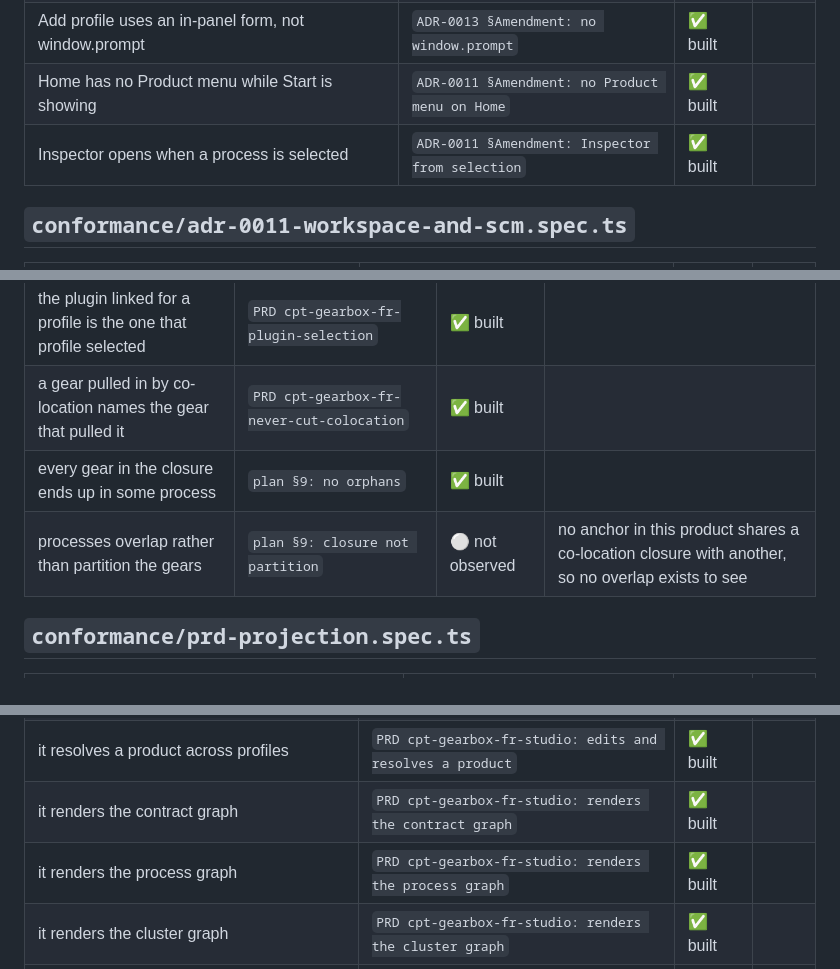
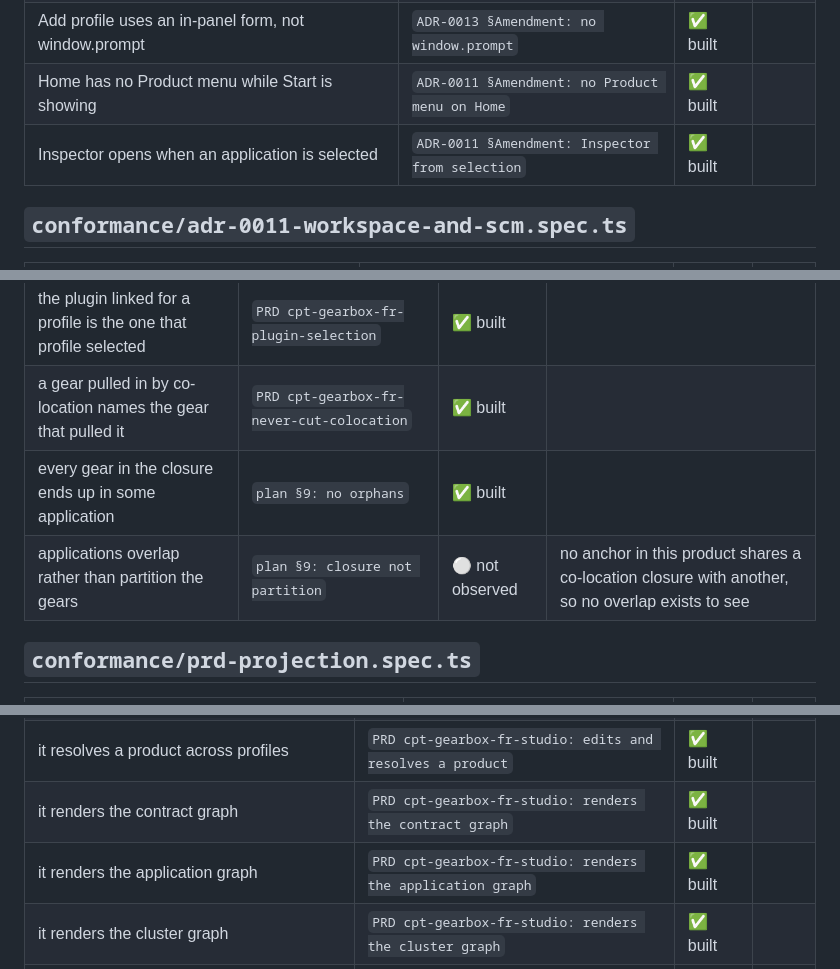
Before and after one commit to MikeFalcon77/gearbox, a Markdown page: docs/conformance.md, 3 parts joined by grey strips. Drawn GitHub-style.

Commit message:
docs: regenerate the conformance table after the claim renames
Generated by the reporter from a full run: 175/175. The diff is the four claims
C3 renamed and nothing else, which is the check worth making -- the table is
written from the collected test names, so any other movement here would mean a
claim had changed without anyone editing it.

```diff
--- a/docs/conformance.md
+++ b/docs/conformance.md
@@ -83,7 +83,7 @@ Rust, and the ADRs' own Confirmation sections say which.
 | Discard on a profile field restores the saved value | `ADR-0013 §Amendment: Discard restores` | ✅ built |  |
 | Add profile uses an in-panel form, not window.prompt | `ADR-0013 §Amendment: no window.prompt` | ✅ built |  |
 | Home has no Product menu while Start is showing | `ADR-0011 §Amendment: no Product menu on Home` | ✅ built |  |
-| Inspector opens when a process is selected | `ADR-0011 §Amendment: Inspector from selection` | ✅ built |  |
+| Inspector opens when an application is selected | `ADR-0011 §Amendment: Inspector from selection` | ✅ built |  |
 
 ## `conformance/adr-0011-workspace-and-scm.spec.ts`
 
@@ -199,8 +199,8 @@ Rust, and the ADRs' own Confirmation sections say which.
 | a binding's mode is derived from placement, never declared | `PRD cpt-gearbox-fr-derive-binding-from-placement` | ✅ built |  |
 | the plugin linked for a profile is the one that profile selected | `PRD cpt-gearbox-fr-plugin-selection` | ✅ built |  |
 | a gear pulled in by co-location names the gear that pulled it | `PRD cpt-gearbox-fr-never-cut-colocation` | ✅ built |  |
-| every gear in the closure ends up in some process | `plan §9: no orphans` | ✅ built |  |
-| processes overlap rather than partition the gears | `plan §9: closure not partition` | ⚪ not observed | no anchor in this product shares a co-location closure with another, so no overlap exists to see |
+| every gear in the closure ends up in some application | `plan §9: no orphans` | ✅ built |  |
+| applications overlap rather than partition the gears | `plan §9: closure not partition` | ⚪ not observed | no anchor in this product shares a co-location closure with another, so no overlap exists to see |
 
 ## `conformance/prd-projection.spec.ts`
 
@@ -223,7 +223,7 @@ Rust, and the ADRs' own Confirmation sections say which.
 | it renders the dependency graph | `PRD cpt-gearbox-fr-studio: renders the dependency graph` | ✅ built |  |
 | it resolves a product across profiles | `PRD cpt-gearbox-fr-studio: edits and resolves a product` | ✅ built |  |
 | it renders the contract graph | `PRD cpt-gearbox-fr-studio: renders the contract graph` | ✅ built |  |
-| it renders the process graph | `PRD cpt-gearbox-fr-studio: renders the process graph` | ✅ built |  |
+| it renders the application graph | `PRD cpt-gearbox-fr-studio: renders the application graph` | ✅ built |  |
 | it renders the cluster graph | `PRD cpt-gearbox-fr-studio: renders the cluster graph` | ✅ built |  |
 | the cluster view explains an empty resolution | `PRD cpt-gearbox-fr-studio: renders the cluster graph` | ✅ built |  |
 | it answers why for a selected decision | `PRD cpt-gearbox-fr-studio: answers why` | ✅ built |  |
```
